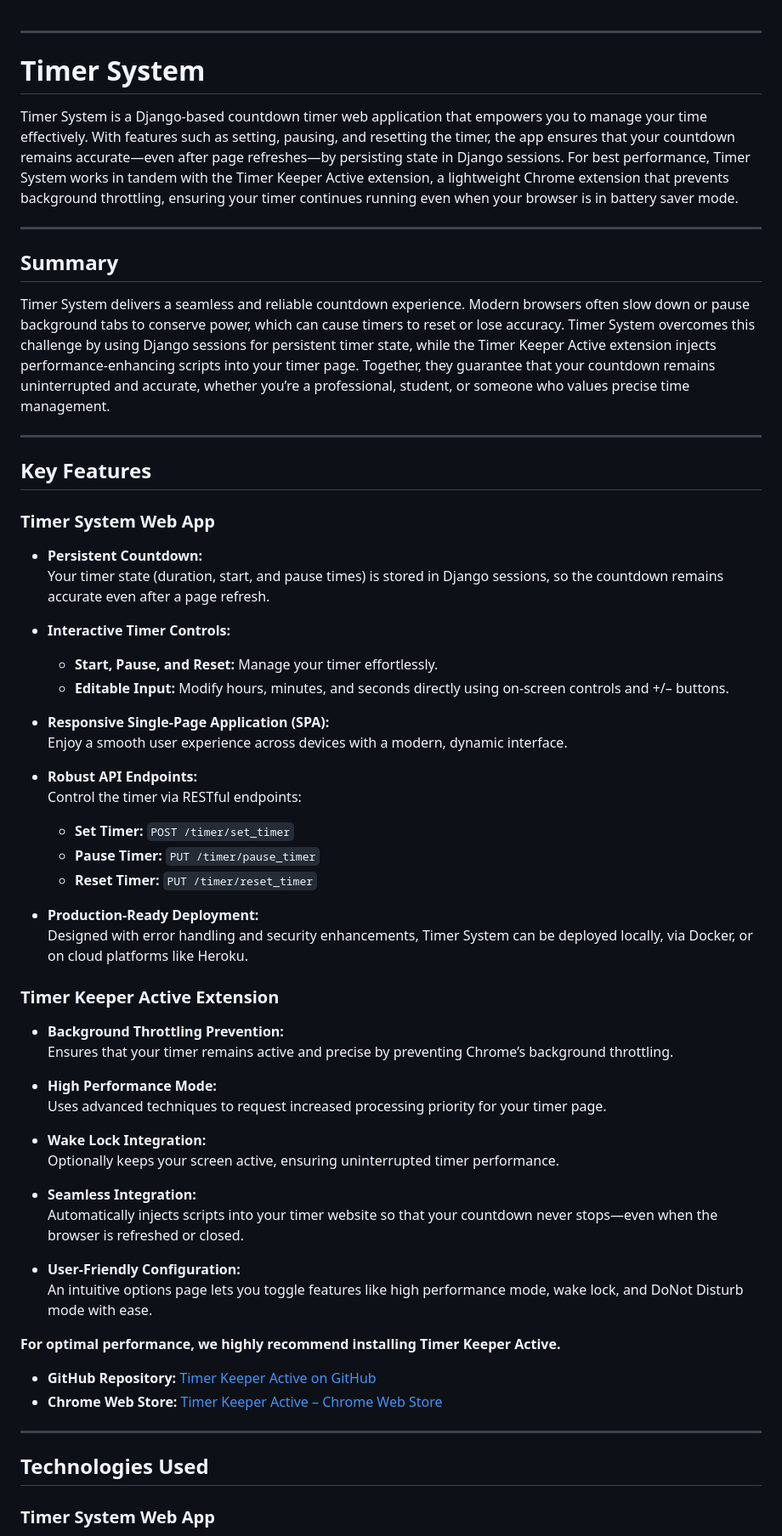
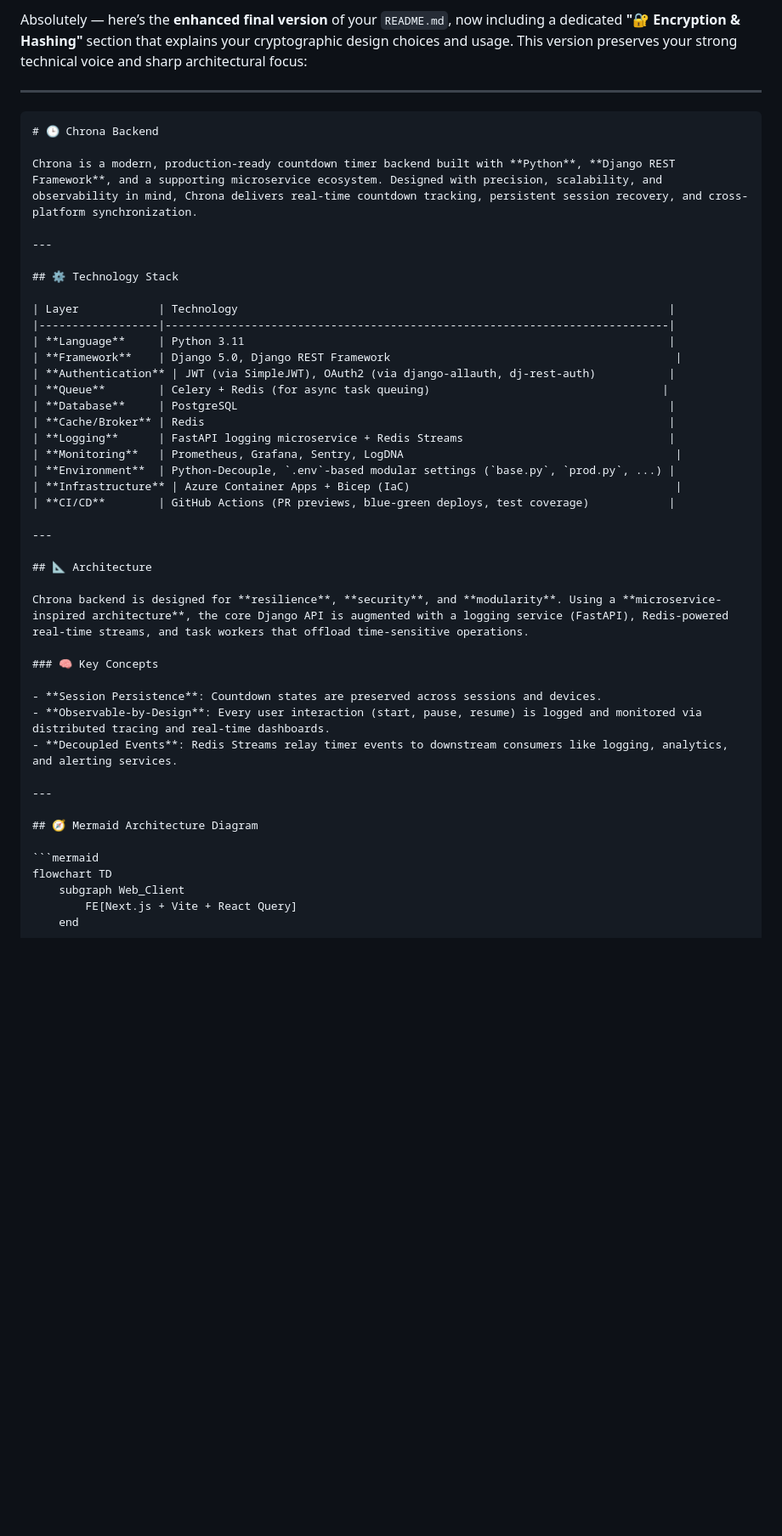
Before and after one commit to miracle5284/timeapp, a Markdown page: README.md, the part around one of its changes. Shown at 85% size. Drawn GitHub-style; blank space fills up the shorter version.

Commit message:
Add docs: README, SECURITY

````diff
--- a/README.md
+++ b/README.md
@@ -1,65 +1,49 @@
+Absolutely — here’s the **enhanced final version** of your `README.md`, now including a dedicated **"🔐 Encryption & Hashing"** section that explains your cryptographic design choices and usage. This version preserves your strong technical voice and sharp architectural focus:
 
 ---
 
-# Timer System
+```markdown
+# 🕒 Chrona Backend
 
-Timer System is a Django-based countdown timer web application that empowers you to manage your time effectively. With features such as setting, pausing, and resetting the timer, the app ensures that your countdown remains accurate—even after page refreshes—by persisting state in Django sessions. For best performance, Timer System works in tandem with the Timer Keeper Active extension, a lightweight Chrome extension that prevents background throttling, ensuring your timer continues running even when your browser is in battery saver mode.
+Chrona is a modern, production-ready countdown timer backend built with **Python**, **Django REST Framework**, and a supporting microservice ecosystem. Designed with precision, scalability, and observability in mind, Chrona delivers real-time countdown tracking, persistent session recovery, and cross-platform synchronization.
 
 ---
 
-## Summary
+## ⚙️ Technology Stack
 
-Timer System delivers a seamless and reliable countdown experience. Modern browsers often slow down or pause background tabs to conserve power, which can cause timers to reset or lose accuracy. Timer System overcomes this challenge by using Django sessions for persistent timer state, while the Timer Keeper Active extension injects performance-enhancing scripts into your timer page. Together, they guarantee that your countdown remains uninterrupted and accurate, whether you’re a professional, student, or someone who values precise time management.
+| Layer            | Technology                                                                 |
+|------------------|----------------------------------------------------------------------------|
+| **Language**     | Python 3.11                                                                |
+| **Framework**    | Django 5.0, Django REST Framework                                           |
+| **Authentication** | JWT (via SimpleJWT), OAuth2 (via django-allauth, dj-rest-auth)           |
+| **Queue**        | Celery + Redis (for async task queuing)                                   |
+| **Database**     | PostgreSQL                                                                 |
+| **Cache/Broker** | Redis                                                                      |
+| **Logging**      | FastAPI logging microservice + Redis Streams                               |
+| **Monitoring**   | Prometheus, Grafana, Sentry, LogDNA                                         |
+| **Environment**  | Python-Decouple, `.env`-based modular settings (`base.py`, `prod.py`, ...) |
+| **Infrastructure** | Azure Container Apps + Bicep (IaC)                                        |
+| **CI/CD**        | GitHub Actions (PR previews, blue-green deploys, test coverage)            |
 
 ---
 
-## Key Features
+## 📐 Architecture
 
-### Timer System Web App
+Chrona backend is designed for **resilience**, **security**, and **modularity**. Using a **microservice-inspired architecture**, the core Django API is augmented with a logging service (FastAPI), Redis-powered real-time streams, and task workers that offload time-sensitive operations.
 
-- **Persistent Countdown:**
-  Your timer state (duration, start, and pause times) is stored in Django sessions, so the countdown remains accurate even after a page refresh.
+### 🧠 Key Concepts
 
-- **Interactive Timer Controls:**
-  - **Start, Pause, and Reset:** Manage your timer effortlessly.
-  - **Editable Input:** Modify hours, minutes, and seconds directly using on-screen controls and +/– buttons.
-
-- **Responsive Single-Page Application (SPA):**
-  Enjoy a smooth user experience across devices with a modern, dynamic interface.
-
-- **Robust API Endpoints:**
-  Control the timer via RESTful endpoints:
-  - **Set Timer:** `POST /timer/set_timer`
-  - **Pause Timer:** `PUT /timer/pause_timer`
-  - **Reset Timer:** `PUT /timer/reset_timer`
-
-- **Production-Ready Deployment:**
-  Designed with error handling and security enhancements, Timer System can be deployed locally, via Docker, or on cloud platforms like Heroku.
-
-### Timer Keeper Active Extension
-
-- **Background Throttling Prevention:**
-  Ensures that your timer remains active and precise by preventing Chrome’s background throttling.
-
-- **High Performance Mode:**
-  Uses advanced techniques to request increased processing priority for your timer page.
-
-- **Wake Lock Integration:**
-  Optionally keeps your screen active, ensuring uninterrupted timer performance.
-
-- **Seamless Integration:**
-  Automatically injects scripts into your timer website so that your countdown never stops—even when the browser is refreshed or closed.
-
-- **User-Friendly Configuration:**
-  An intuitive options page lets you toggle features like high performance mode, wake lock, and DoNot Disturb mode with ease.
-
-**For optimal performance, we highly recommend installing Timer Keeper Active.**
-- **GitHub Repository:** [Timer Keeper Active on GitHub](https://github.com/miracle5284/timer-keeper-extension)
-- **Chrome Web Store:** [Timer Keeper Active – Chrome Web Store](https://chromewebstore.google.com/detail/jndhblddppbjacboankdagkmbnnmpbdf)
+- **Session Persistence**: Countdown states are preserved across sessions and devices.
+- **Observable-by-Design**: Every user interaction (start, pause, resume) is logged and monitored via distributed tracing and real-time dashboards.
+- **Decoupled Events**: Redis Streams relay timer events to downstream consumers like logging, analytics, and alerting services.
 
 ---
 
-## Technologies Used
+## 🧭 Mermaid Architecture Diagram
 
-### Timer System Web App
+```mermaid
+flowchart TD
+    subgraph Web_Client
+        FE[Next.js + Vite + React Query]
+    end
 
````
Also changed, not shown: other parts of README.md (+84 -63 lines), chrona-backend/README.md (added, +137 -0 lines), chrona-backend/SECURITY.md (added, +114 -0 lines).
